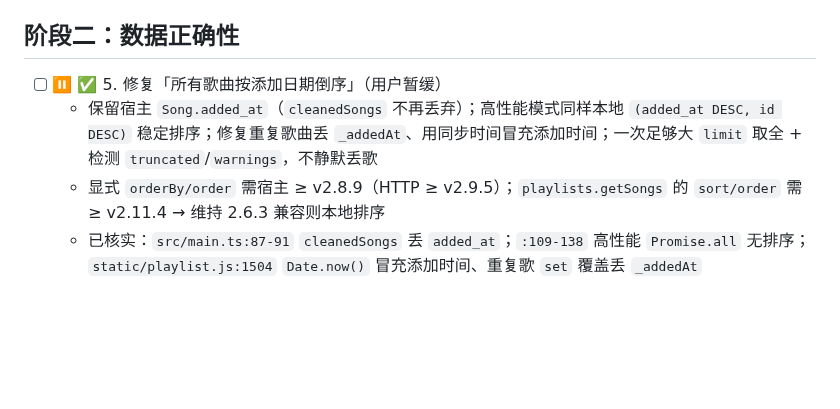
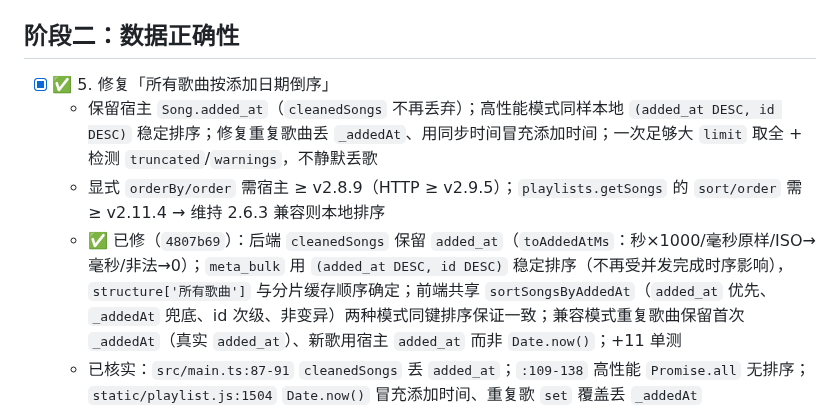
Before and after one commit to MbAIGC/songloft-plugin-iwebplayer-S, a Markdown page: docs/修复计划-基于GPT5.6审阅记录.md, the part around the change. Drawn GitHub-style; blank space fills up the shorter version.

Commit message:
docs: mark #5 verified+fixed in plan (was deferred)

```diff
--- a/docs/修复计划-基于GPT5.6审阅记录.md
+++ b/docs/修复计划-基于GPT5.6审阅记录.md
@@ -25,9 +25,10 @@
 
 ## 阶段二：数据正确性
 
-- [ ] ⏸ ✅ 5. 修复「所有歌曲按添加日期倒序」（用户暂缓）
+- [x] ✅ 5. 修复「所有歌曲按添加日期倒序」
   - 保留宿主 `Song.added_at`（`cleanedSongs` 不再丢弃）；高性能模式同样本地 `(added_at DESC, id DESC)` 稳定排序；修复重复歌曲丢 `_addedAt`、用同步时间冒充添加时间；一次足够大 `limit` 取全 + 检测 `truncated`/`warnings`，不静默丢歌
   - 显式 `orderBy/order` 需宿主 ≥ v2.8.9（HTTP ≥ v2.9.5）；`playlists.getSongs` 的 `sort/order` 需 ≥ v2.11.4 → 维持 2.6.3 兼容则本地排序
+  - ✅ 已修（`4807b69`）：后端 `cleanedSongs` 保留 `added_at`（`toAddedAtMs`：秒×1000/毫秒原样/ISO→毫秒/非法→0）；`meta_bulk` 用 `(added_at DESC, id DESC)` 稳定排序（不再受并发完成时序影响），`structure['所有歌曲']` 与分片缓存顺序确定；前端共享 `sortSongsByAddedAt`（`added_at` 优先、`_addedAt` 兜底、id 次级、非变异）两种模式同键排序保证一致；兼容模式重复歌曲保留首次 `_addedAt`（真实 `added_at`）、新歌用宿主 `added_at` 而非 `Date.now()`；+11 单测
   - 已核实：`src/main.ts:87-91` `cleanedSongs` 丢 `added_at`；`:109-138` 高性能 `Promise.all` 无排序；`static/playlist.js:1504` `Date.now()` 冒充添加时间、重复歌 `set` 覆盖丢 `_addedAt`
 - [ ] ✅ 6. WebDAV 同名目录覆盖
   - 内部键改相对完整路径（或稳定目录 ID），basename 仅展示；重名 UI 显示父路径
```
